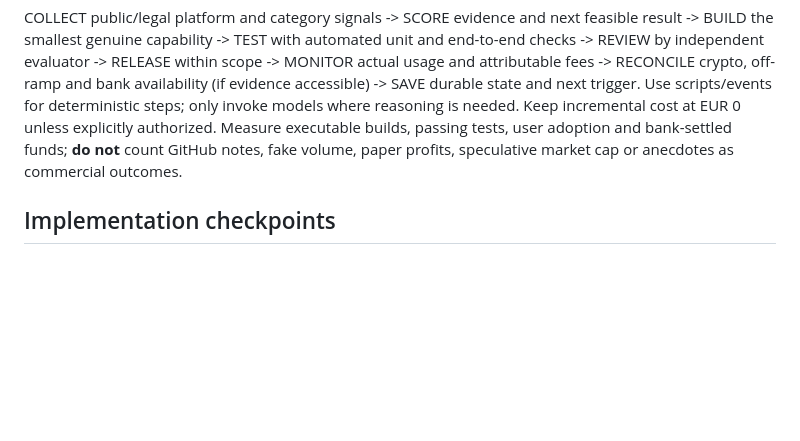
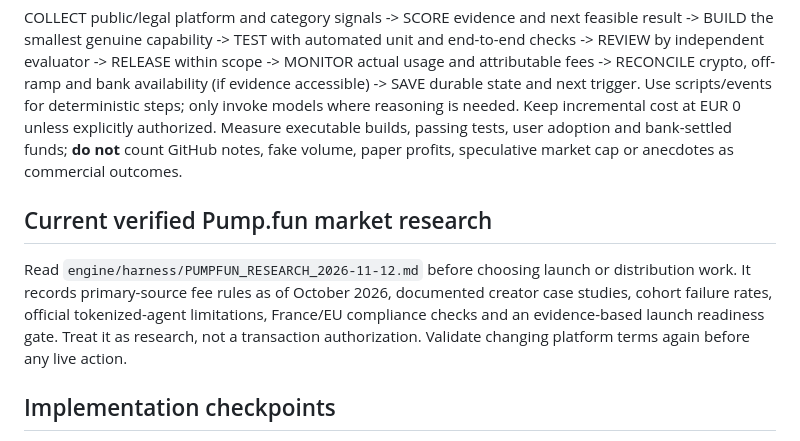
Before and after one commit to f3manga-cpu/The-Franck-Eye, a Markdown page: engine/harness/MISSION_C_AGENTIC_CRYPTO_LAUNCHES.md, the part around the change. Rendered like a GitHub page; blank space fills up the shorter version.

Commit message:
mission-c: require current platform evidence before launch work

```diff
--- a/engine/harness/MISSION_C_AGENTIC_CRYPTO_LAUNCHES.md
+++ b/engine/harness/MISSION_C_AGENTIC_CRYPTO_LAUNCHES.md
@@ -19,6 +19,9 @@ COLLECT public/legal platform and category signals -> SCORE evidence and next fe
 Use scripts/events for deterministic steps; only invoke models where reasoning is needed. Keep incremental cost at EUR 0 unless explicitly authorized.
 Measure executable builds, passing tests, user adoption and bank-settled funds; **do not** count GitHub notes, fake volume, paper profits, speculative market cap or anecdotes as commercial outcomes.
 
+## Current verified Pump.fun market research
+Read `engine/harness/PUMPFUN_RESEARCH_2026-11-12.md` before choosing launch or distribution work. It records primary-source fee rules as of October 2026, documented creator case studies, cohort failure rates, official tokenized-agent limitations, France/EU compliance checks and an evidence-based launch readiness gate. Treat it as research, not a transaction authorization. Validate changing platform terms again before any live action.
+
 ## Implementation checkpoints
 1. Audit existing Pump.fun/GTO assets, repositories, installed runtimes and connectivity.
 2. Create a genuinely running zero-cost public-information/creator-economics scanner with versioned stored snapshots and hard error handling.
```
